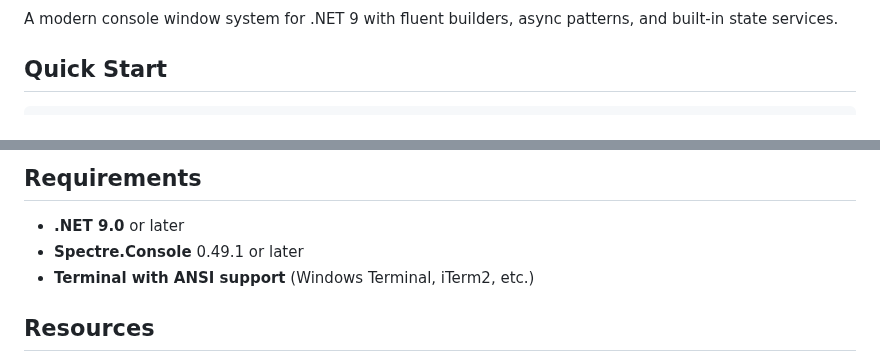
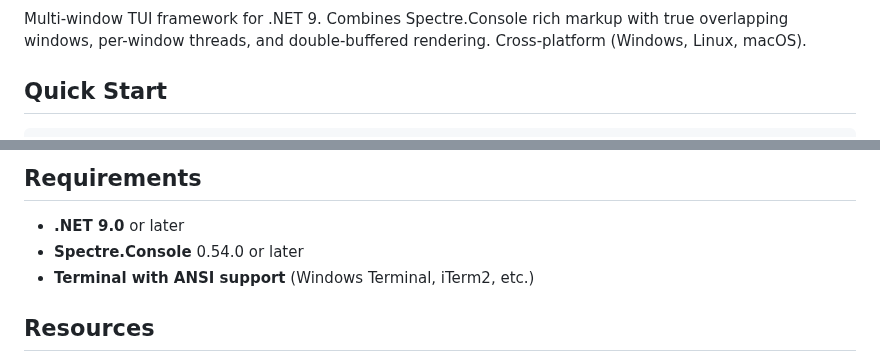
Before and after one commit to nickprotop/ConsoleEx, a Markdown page: SharpConsoleUI/nuget.md, 2 parts joined by grey strips. GitHub-like rendering.

```diff
--- a/SharpConsoleUI/nuget.md
+++ b/SharpConsoleUI/nuget.md
@@ -4,7 +5,7 @@
 ![.NET](https://img.shields.io/badge/.NET-9.0-purple)
 ![License](https://img.shields.io/badge/license-MIT-green)
 
-A modern console window system for .NET 9 with fluent builders, async patterns, and built-in state services.
+Multi-window TUI framework for .NET 9. Combines Spectre.Console rich markup with true overlapping windows, per-window threads, and double-buffered rendering. Cross-platform (Windows, Linux, macOS).
 
 ## Quick Start
 
@@ -349,7 +350,7 @@ var window = new WindowBuilder(system)
 ## Requirements
 
 - **.NET 9.0** or later
-- **Spectre.Console** 0.49.1 or later
+- **Spectre.Console** 0.54.0 or later
 - **Terminal with ANSI support** (Windows Terminal, iTerm2, etc.)
 
 ## Resources
```
Also changed, not shown: other parts of SharpConsoleUI/nuget.md (+2 -1 lines), SharpConsoleUI/icon.png (added), 1 other file.
